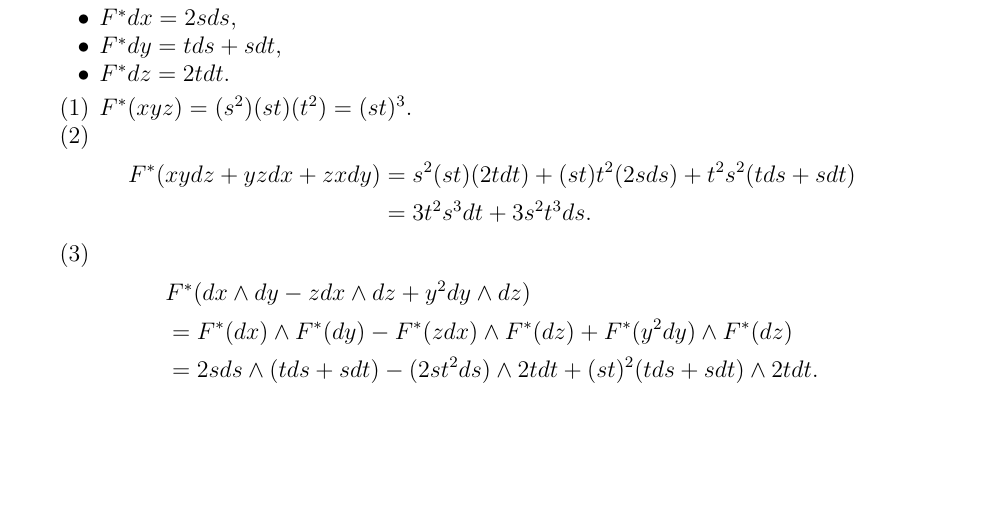
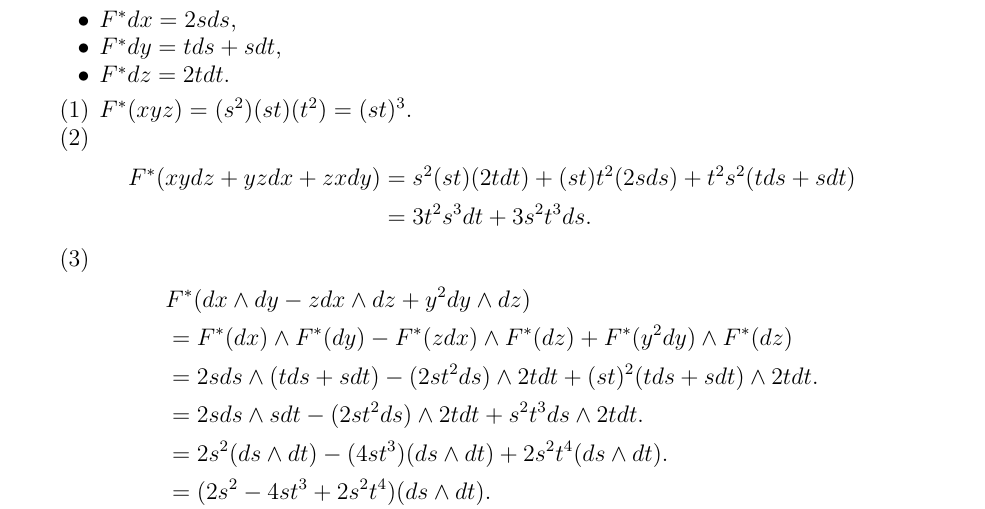
Before and after one commit to hidenori-shinohara/courses, a LaTeX paper (math620/9-10/math620-9-10.tex): part of page 2 of 3, cut so that both start at the same text, the shorter picture padded with empty space. Compiled offline with pdfLaTeX.

Commit message:
Finish 620 hw

```diff
--- a/math620/9-10/math620-9-10.tex
+++ b/math620/9-10/math620-9-10.tex
@@ -171,6 +171,9 @@
         &F^*(dx \wedge dy - zdx \wedge dz + y^2dy \wedge dz) \\
           &= F^*(dx) \wedge F^*(dy) - F^*(zdx) \wedge F^*(dz) + F^*(y^2dy) \wedge F^*(dz) \\
           &= 2sds \wedge (tds + sdt) - (2st^2ds) \wedge 2tdt + (st)^2(tds + sdt) \wedge 2tdt. \\
+          &= 2sds \wedge sdt - (2st^2ds) \wedge 2tdt + s^2t^3ds \wedge 2tdt. \\
+          &= 2s^2(ds \wedge dt) - (4st^3)(ds \wedge dt) + 2s^2t^4(ds \wedge dt). \\
+          &= (2s^2 - 4st^3 + 2s^2t^4)(ds \wedge dt).
       \end{align*}
     \item
       $F^*(dx \wedge dy \wedge dz) = F^*(dx) \wedge F^*(dy) \wedge F^*(dz) = 2sds \wedge (tds + sdt) \wedge 2tdt = 0$ because the dimension of the vector space is 2 and that is smaller than the number of variables, 3.
```
Also changed, not shown: math620/9-10/math620-9-10.pdf.
